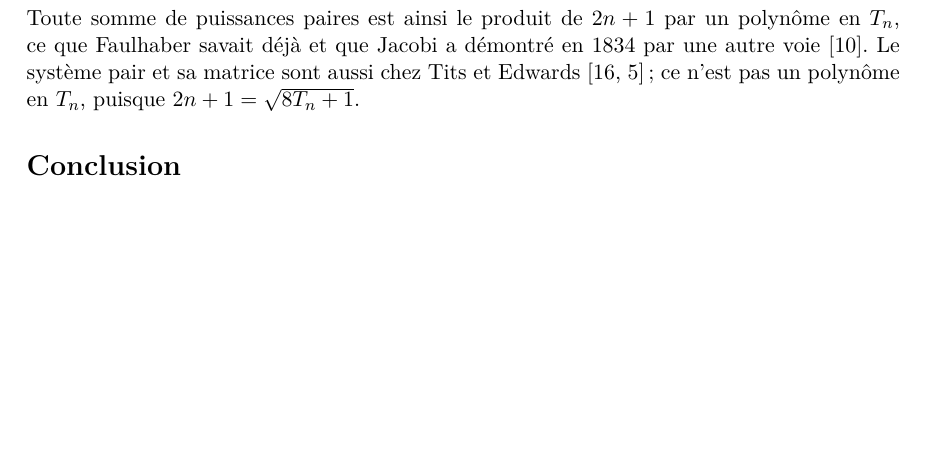
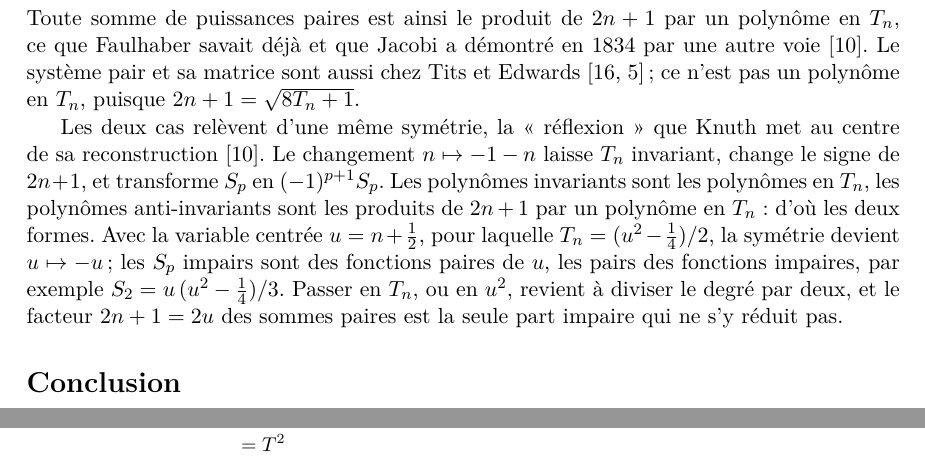
Before and after one commit to Commutator-IO/germain-project, a LaTeX paper (docs/naf-4073/article.tex): part of page 9 of 12 before the commit and two parts of pages 9 and 10 of 12 after it, the two joined at a grey line, cut so that both start at the same text, the shorter picture padded with empty space. Compiled offline with pdfLaTeX.

Commit message:
NAF 4073 article: the reflection n -> -1-n explains the two forms of the power sums
Co-Authored-By: Claude Opus 5.5 <noreply@anthropic.com>

```diff
--- a/docs/naf-4073/article.tex
+++ b/docs/naf-4073/article.tex
@@ -742,6 +742,18 @@ polynôme en $T_n$, ce que Faulhaber savait déjà et que Jacobi a démontré en
 aussi chez Tits et Edwards \cite{tits,edwards} ; ce n'est pas un polynôme en $T_n$, puisque
 $2n + 1 = \sqrt{8T_n + 1}$.
 
+Les deux cas relèvent d'une même symétrie, la «~réflexion~» que Knuth met au
+centre de sa reconstruction \cite{knuth}. Le changement $n \mapsto -1-n$
+laisse $T_n$ invariant, change le signe de $2n+1$, et transforme $S_p$ en
+$(-1)^{p+1} S_p$. Les polynômes invariants sont les polynômes en $T_n$, les
+polynômes anti-invariants sont les produits de $2n+1$ par un polynôme en
+$T_n$ : d'où les deux formes. Avec la variable centrée $u = n + \tfrac12$,
+pour laquelle $T_n = (u^2 - \tfrac14)/2$, la symétrie devient $u \mapsto -u$ ;
+les $S_p$ impairs sont des fonctions paires de $u$, les pairs des fonctions
+impaires, par exemple $S_2 = u\,(u^2 - \tfrac14)/3$. Passer en $T_n$, ou en
+$u^2$, revient à diviser le degré par deux, et le facteur $2n+1 = 2u$ des
+sommes paires est la seule part impaire qui ne s'y réduit pas.
+
 \section*{Conclusion}
 
 Le maître de Gauss pensait occuper sa classe avec $S_1$ jusqu'à $100$, et
```
